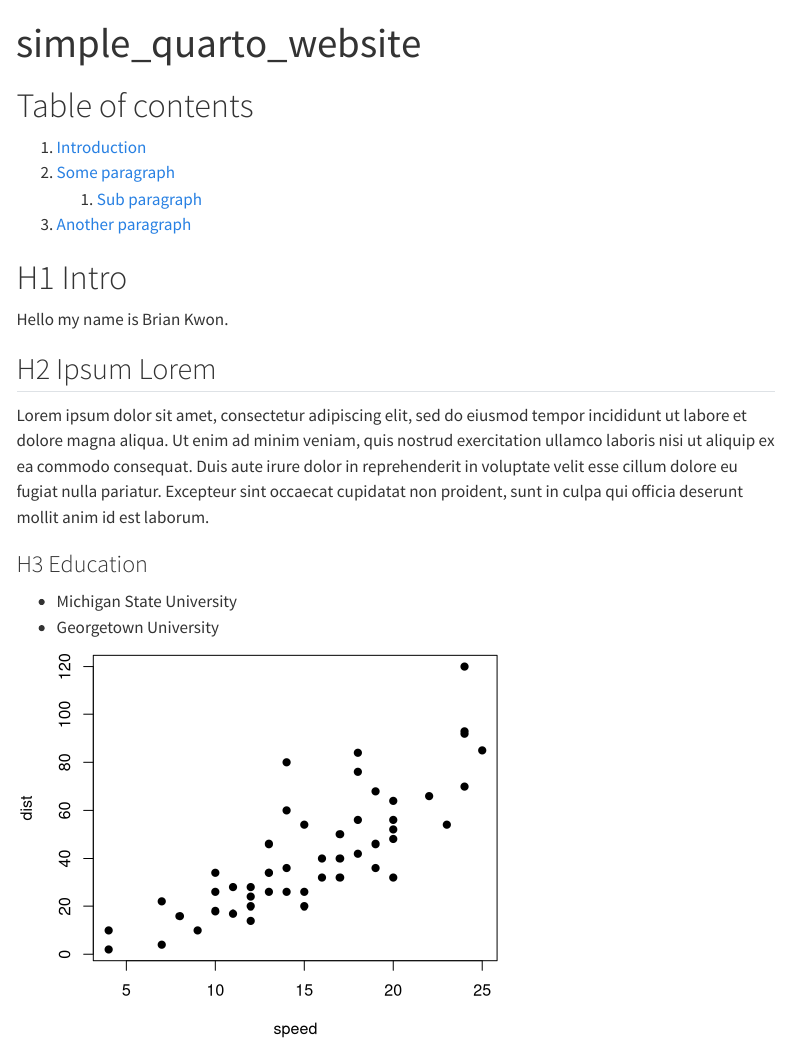
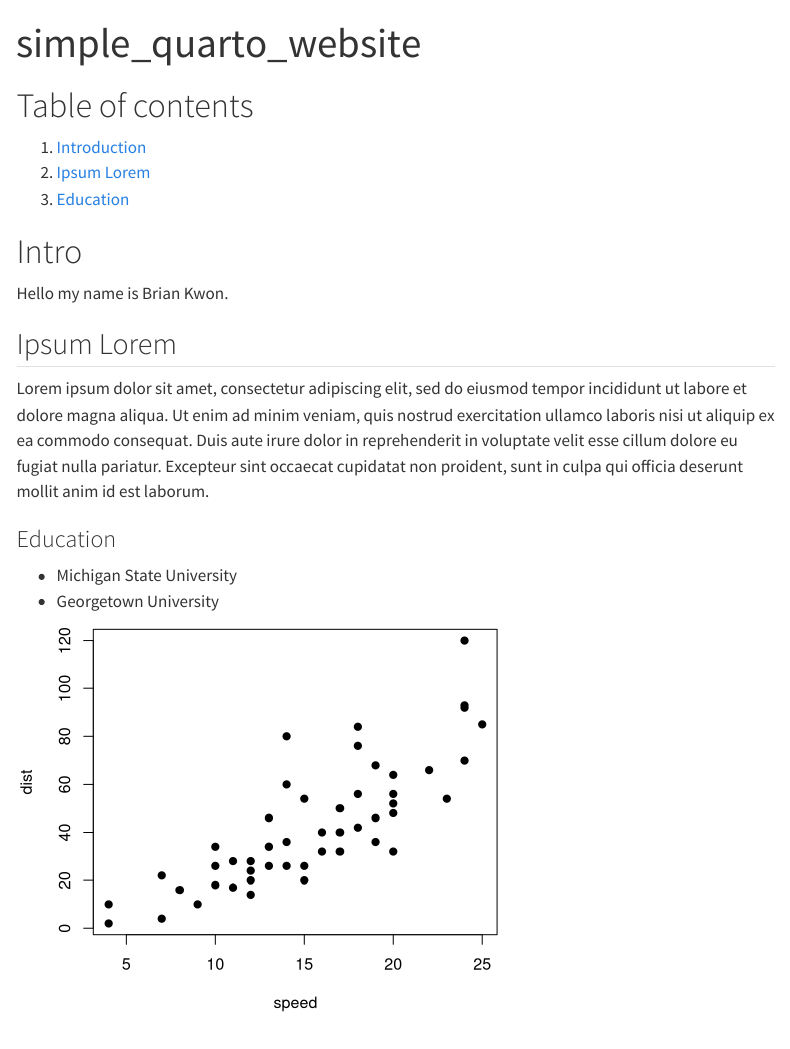
Before and after one commit to briansoonwookwon/5000-lab-1.2, a Quarto document (simple_quarto_website/index.qmd): the page in a window 1100 px wide, from its top. Rendered offline with R 4.5, knitr and Pandoc in place of Quarto, with nearby package versions; menus at the side of the page are left out.

Commit message:
Final edit

```diff
--- a/simple_quarto_website/_quarto.yml
+++ b/simple_quarto_website/_quarto.yml
@@ -8,7 +8,8 @@ website:
       - href: index.qmd
         text: Home
       - about.ipynb
-      - slides/slides.ipynb
+      - href: slides/slides.ipynb
+        text: slide
 
 bibliography: reference.bib
 
--- a/simple_quarto_website/index.qmd
+++ b/simple_quarto_website/index.qmd
@@ -5,17 +5,16 @@ bibliography: reference.bib
 
 # Table of contents
 1. [Introduction](#Intro)
-2. [Some paragraph](#paragraph1)
-    1. [Sub paragraph](#subparagraph1)
-3. [Another paragraph](#paragraph2)
+2. [Ipsum Lorem](#IpsumLorem)
+3. [Education](#Edu)
 
-# H1 Intro <a name="Intro"></a>
+# Intro <a name="Intro"></a>
 Hello my name is Brian Kwon.
 
-## H2 Ipsum Lorem
+## Ipsum Lorem <a name="IpsumLorem"></a>
 Lorem ipsum dolor sit amet, consectetur adipiscing elit, sed do eiusmod tempor incididunt ut labore et dolore magna aliqua. Ut enim ad minim veniam, quis nostrud exercitation ullamco laboris nisi ut aliquip ex ea commodo consequat. Duis aute irure dolor in reprehenderit in voluptate velit esse cillum dolore eu fugiat nulla pariatur. Excepteur sint occaecat cupidatat non proident, sunt in culpa qui officia deserunt mollit anim id est laborum.
 
-### H3 Education
+### Education <a name="Edu"></a>
 * Michigan State University
 * Georgetown University
 
```
Also changed, not shown: 8 other files.
